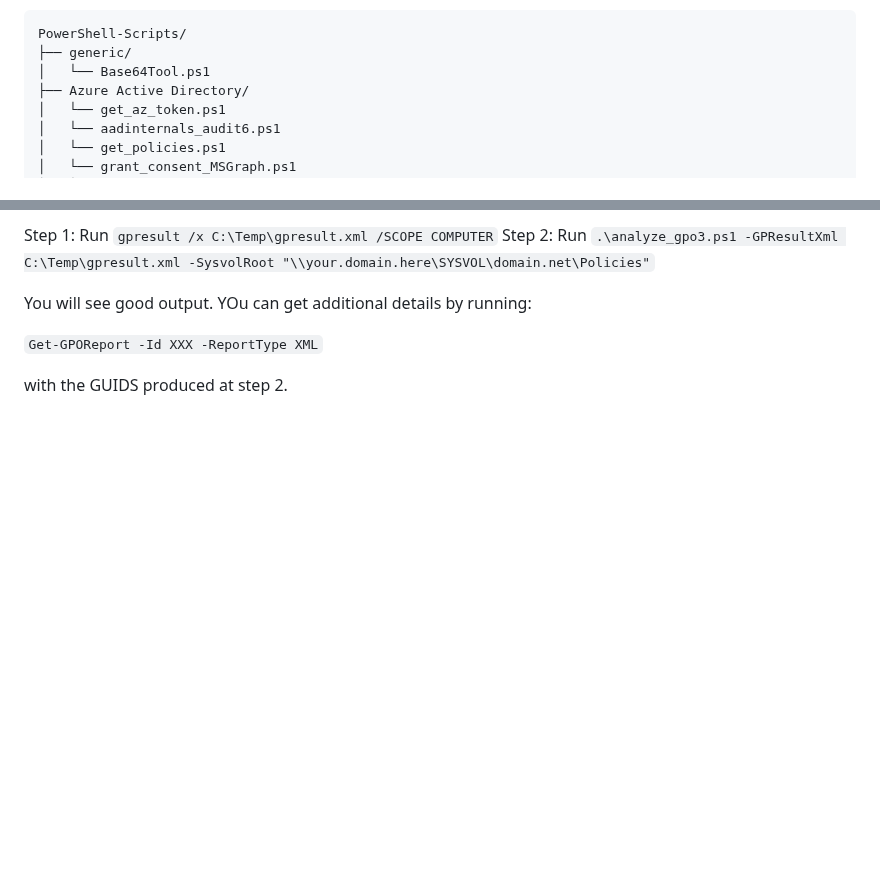
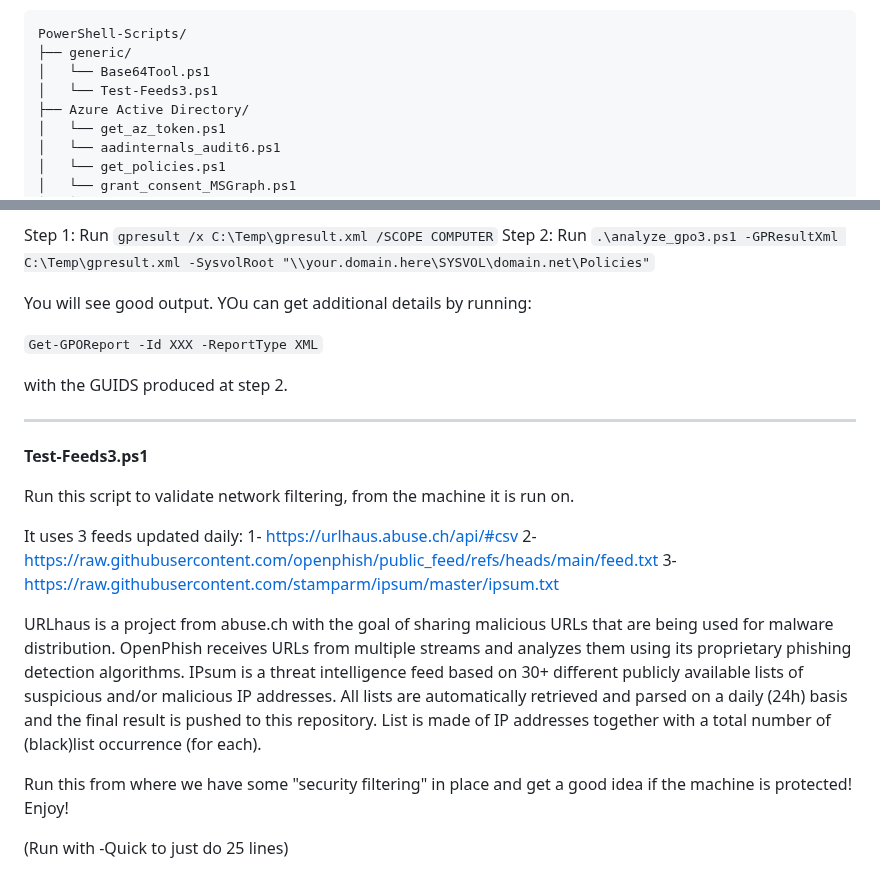
Before and after one commit to rolling-code/PowerShell-Scripts, a Markdown page: README.md, 2 parts joined by grey strips. GitHub-like rendering; blank space fills up the shorter version.

```diff
--- a/README.md
+++ b/README.md
@@ -9,6 +9,7 @@ Folder Structure:
 PowerShell-Scripts/
 ├── generic/
 │   └── Base64Tool.ps1
+│   └── Test-Feeds3.ps1
 ├── Azure Active Directory/
 │   └── get_az_token.ps1
 │   └── aadinternals_audit6.ps1
@@ -323,3 +324,21 @@ You will see good output. YOu can get additional details by running:
 `Get-GPOReport -Id XXX -ReportType XML`
 
 with the GUIDS produced at step 2.
+
+---
+**Test-Feeds3.ps1**
+
+Run this script to validate network filtering, from the machine it is run on.
+
+It uses 3 feeds updated daily:
+1- https://urlhaus.abuse.ch/api/#csv
+2- https://raw.githubusercontent.com/openphish/public_feed/refs/heads/main/feed.txt
+3- https://raw.githubusercontent.com/stamparm/ipsum/master/ipsum.txt
+
+URLhaus is a project from abuse.ch with the goal of sharing malicious URLs that are being used for malware distribution.
+OpenPhish receives URLs from multiple streams and analyzes them using its proprietary phishing detection algorithms.
+IPsum is a threat intelligence feed based on 30+ different publicly available lists of suspicious and/or malicious IP addresses. All lists are automatically retrieved and parsed on a daily (24h) basis and the final result is pushed to this repository. List is made of IP addresses together with a total number of (black)list occurrence (for each).
+
+ Run this from where we have some "security filtering" in place and get a good idea if the machine is protected! Enjoy!
+
+(Run with -Quick to just do 25 lines)
```
